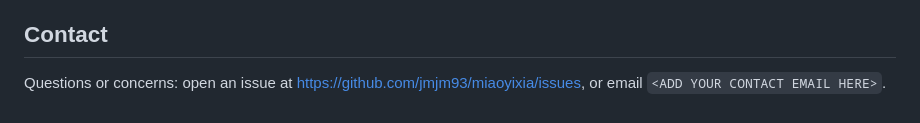
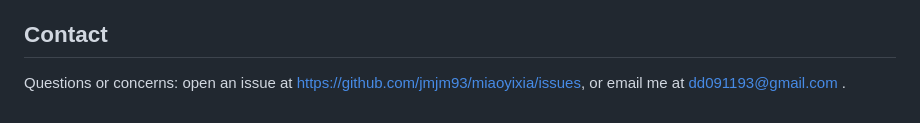
Before and after one commit to jmjm93/miaoyixia, a Markdown page: PRIVACY.md, the part around the change. GitHub-like rendering.

Commit message:
Update contact email in PRIVACY.md

```diff
--- a/PRIVACY.md
+++ b/PRIVACY.md
@@ -85,4 +85,4 @@ is visible in its history.
 ## Contact
 
 Questions or concerns: open an issue at
-<https://github.com/jmjm93/miaoyixia/issues>, or email `<ADD YOUR CONTACT EMAIL HERE>`.
+<https://github.com/jmjm93/miaoyixia/issues>, or email me at dd091193@gmail.com .
```
